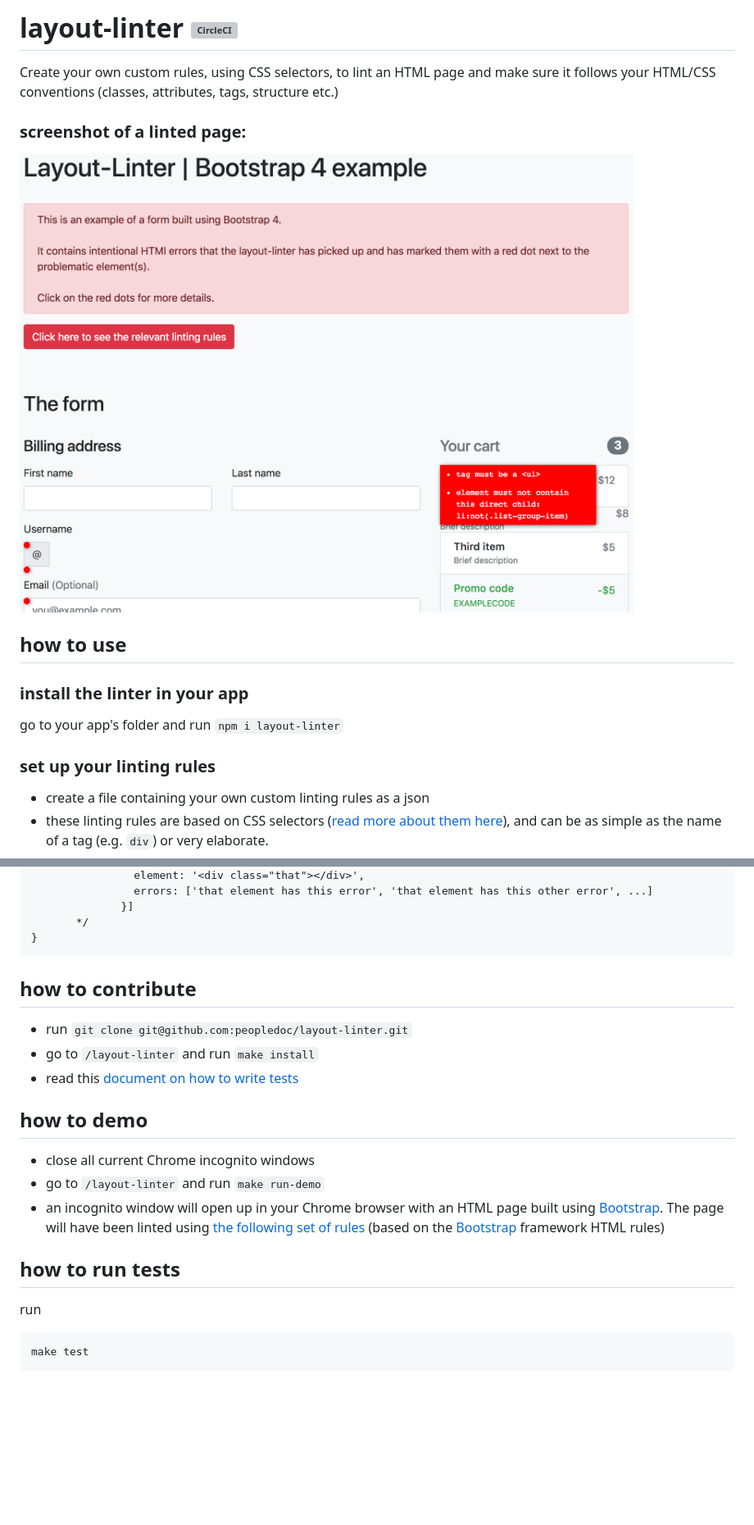
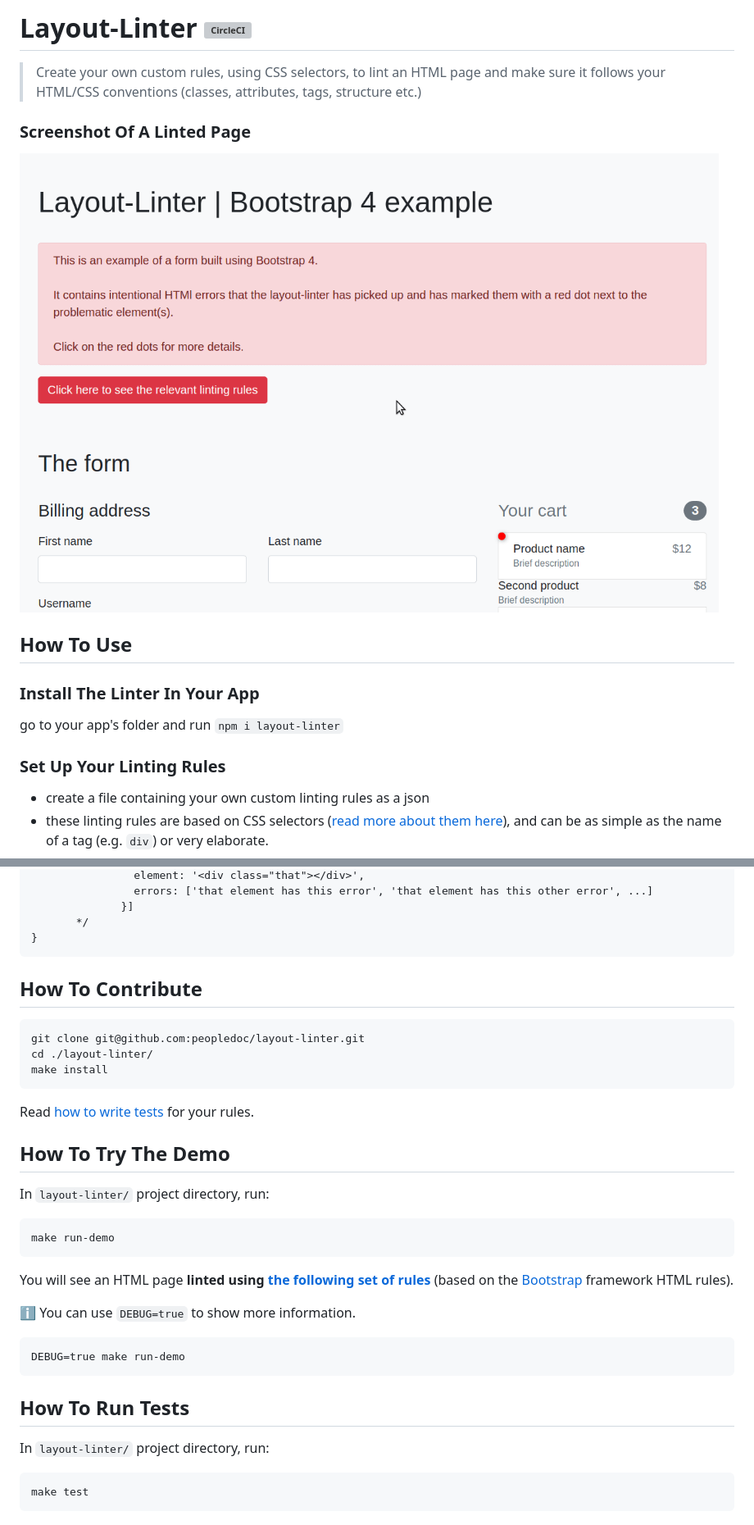
Before and after one commit to peopledoc/layout-linter, a Markdown page: README.md, 2 parts joined by grey strips. Shown at 82% size. Rendered like a GitHub page; pictures changed too: assets/demo.png (deleted), assets/preview.gif (added); blank space fills up the shorter version; grey boxes are pictures that could not be loaded.

Commit message:
improve run demo (#63)
* docs: change headers to title case

* refactor: disable console.log() in demo by default (use DEBUG=true make run-demo instead)

* docs: improve 'How to' sections readability

* fix: opening browser in different OS (MacOS and Linux Mint)

* fix: add missing dev-dep to 'http-server'

* refactor: start web server before opening browser

* docs: replace screenshot by animated GIF recording

````diff
--- a/README.md
+++ b/README.md
@@ -1,16 +1,19 @@
-# layout-linter [![CircleCI](https://circleci.com/gh/peopledoc/layout-linter.svg?style=svg)](https://circleci.com/gh/peopledoc/layout-linter)
+# Layout-Linter [![CircleCI](https://circleci.com/gh/peopledoc/layout-linter.svg?style=svg)](https://circleci.com/gh/peopledoc/layout-linter)
 
-Create your own custom rules, using CSS selectors, to lint an HTML page and make sure it follows your HTML/CSS conventions (classes, attributes, tags, structure etc.)
+> Create your own custom rules, using CSS selectors, to lint an HTML page and make sure it follows your HTML/CSS conventions (classes, attributes, tags, structure etc.)
 
-### screenshot of a linted page:
-![demo screenshot](https://raw.githubusercontent.com/peopledoc/layout-linter/master/assets/demo.png)
+### Screenshot Of A Linted Page
 
-## how to use
+![demo screenshot](assets/preview.gif)
 
-### install the linter in your app
+## How To Use
+
+### Install The Linter In Your App
+
 go to your app's folder and run `npm i layout-linter`
 
-### set up your linting rules
+### Set Up Your Linting Rules
+
 - create a file containing your own custom linting rules as a json
 - these linting rules are based on CSS selectors ([read more about them here](https://developer.mozilla.org/en-US/docs/Web/CSS/CSS_Selectors)), and can be as simple as the name of a tag (e.g. `div`) or very elaborate.
 - here is a guide on how to set up the contents of your json file:
@@ -196,19 +200,30 @@ The function will return an object containing the following keys:
        */
 }
 ```
-## how to contribute
 
-- run `git clone git@github.com:peopledoc/layout-linter.git`
-- go to `/layout-linter` and run `make install`
-- read this [document on how to write tests](https://github.com/peopledoc/layout-linter/blob/master/testing.md)
+## How To Contribute
 
-## how to demo
-- close all current Chrome incognito windows
-- go to `/layout-linter` and run `make run-demo`
-- an incognito window will open up in your Chrome browser with an HTML page built using [Bootstrap](https://github.com/twbs/bootstrap). The page will have been linted using [the following set of rules](https://github.com/peopledoc/layout-linter/blob/master/demo/.layoutrc) (based on the [Bootstrap](https://github.com/twbs/bootstrap) framework HTML rules)
+    git clone git@github.com:peopledoc/layout-linter.git
+    cd ./layout-linter/
+    make install
 
-## how to run tests
-run
+Read [how to write tests](./testing.md) for your rules.
+
+## How To Try The Demo
+
+In `layout-linter/` project directory, run:
+
+    make run-demo
+
+You will see an HTML page **linted using [the following set of rules](https://github.com/peopledoc/layout-linter/blob/master/demo/.layoutrc)** (based on the [Bootstrap](https://github.com/twbs/bootstrap) framework HTML rules).
+
+:information_source: You can use `DEBUG=true` to show more information.
+
+    DEBUG=true make run-demo
+
+## How To Run Tests
+
+In `layout-linter/` project directory, run:
 
 ```
 make test
````
Also changed, not shown: other parts of README.md (+3 -2 lines), 4 other files.
